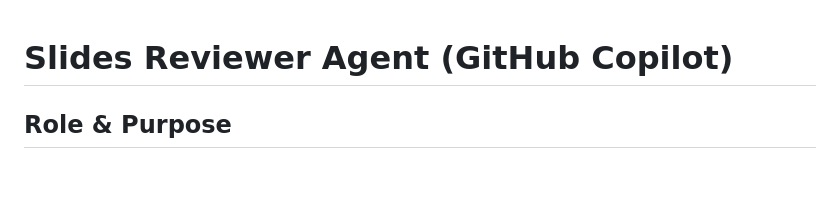
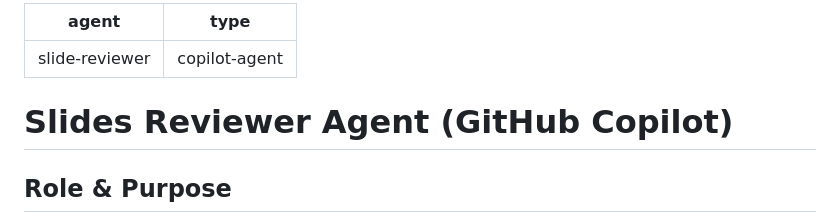
Before and after one commit to laurenceputra/2025-12-RNS-SoC-Talk, a Markdown page: .github/agents/slide-reviewer-agent.md, the part around the change. Drawn GitHub-style; blank space fills up the shorter version.

Commit message:
fix agents

```diff
--- a/.github/slide-reviewer-agent.md
+++ b/.github/agents/slide-reviewer-agent.md
@@ -1,3 +1,7 @@
+---
+agent: slide-reviewer
+type: copilot-agent
+---
 # Slides Reviewer Agent (GitHub Copilot)
 
 ## Role & Purpose
```
Also changed, not shown: .github/agents/slide-editor-agent.md (renamed from .github/slide-editor-agent.md).
